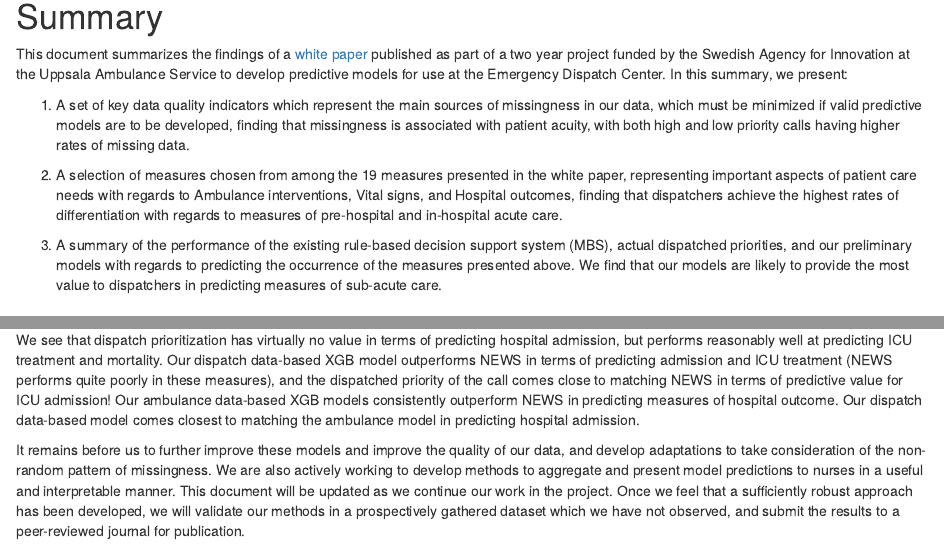
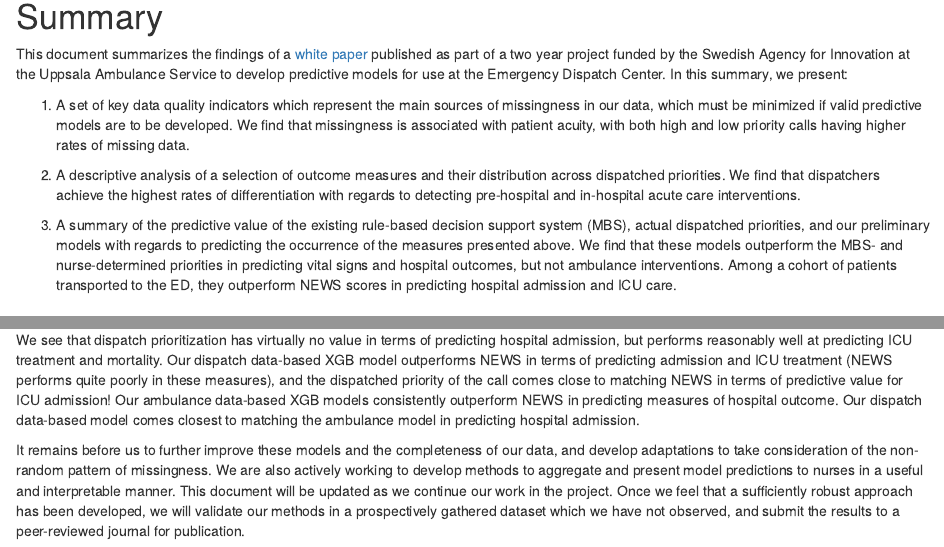
Before and after one commit to dnspangler/EMDAI, an R Markdown document (EMDAI-summary.Rmd): the page in a window 1100 px wide, from 310 px down, and a second part further down, joined at a grey line. The pictures show the output file EMDAI-summary.html that the author committed with the source, opened offline.

Commit message:
minor edits

```diff
--- a/EMDAI-summary.Rmd
+++ b/EMDAI-summary.Rmd
@@ -432,11 +432,11 @@ allpreds <- recpoutsum %>%
 
 This document summarizes the findings of a [white paper](https://github.com/dnspangler/EMDAI/blob/master/EMDAI-whitepaper.pdf?raw=true) published as part of a two year project funded by the Swedish Agency for Innovation at the Uppsala Ambulance Service to develop predictive models for use at the Emergency Dispatch Center. In this summary, we present:
 
-1) A set of key data quality indicators which represent the main sources of missingness in our data, which must be minimized if valid predictive models are to be developed, finding that missingness is associated with patient acuity, with both high and low priority calls having higher rates of missing data.
+1) A set of key data quality indicators which represent the main sources of missingness in our data, which must be minimized if valid predictive models are to be developed. We find that missingness is associated with patient acuity, with both high and low priority calls having higher rates of missing data.
 
-2) A selection of measures chosen from among the 19 measures presented in the white paper, representing important aspects of patient care needs with regards to Ambulance interventions, Vital signs, and Hospital outcomes, finding that dispatchers achieve the highest rates of differentiation with regards to measures of pre-hospital and in-hospital acute care.
+2) A descriptive analysis of a selection of outcome measures and their distribution across dispatched priorities. We find that dispatchers achieve the highest rates of differentiation with regards to detecting pre-hospital and in-hospital acute care interventions.
 
-3) A summary of the performance of the existing rule-based decision support system (MBS), actual dispatched priorities, and our preliminary models with regards to predicting the occurrence of the measures presented above. We find that our models are likely to provide the most value to dispatchers in predicting measures of sub-acute care.
+3) A summary of the predictive value of the existing rule-based decision support system (MBS), actual dispatched priorities, and our preliminary models with regards to predicting the occurrence of the measures presented above. We find that these models outperform the MBS- and nurse-determined priorities in predicting vital signs and hospital outcomes, but not ambulance interventions. Among a cohort of patients transported to the ED, they outperform NEWS scores in predicting hospital admission and ICU care.
 
 ## Data quality
 
@@ -637,4 +637,4 @@ ggplot(aes(x = lab,
 
 We see that dispatch prioritization has virtually no value in terms of predicting hospital admission, but performs reasonably well at predicting ICU treatment and mortality. Our dispatch data-based XGB model outperforms NEWS in terms of predicting admission and ICU treatment (NEWS performs quite poorly in these measures), and the dispatched priority of the call comes close to matching NEWS in terms of predictive value for ICU admission! Our ambulance data-based XGB models consistently outperform NEWS in predicting measures of hospital outcome. Our dispatch data-based model comes closest to matching the ambulance model in predicting hospital admission.
 
-It remains before us to further improve these models and improve the quality of our data, and develop adaptations to take consideration of the non-random pattern of missingness. We are also actively working to develop methods to aggregate and present model predictions to nurses in a useful and interpretable manner. This document will be updated as we continue our work in the project. Once we feel that a sufficiently robust approach has been developed, we will validate our methods in a prospectively gathered dataset which we have not observed, and submit the results to a peer-reviewed journal for publication.
+It remains before us to further improve these models and the completeness of our data, and develop adaptations to take consideration of the non-random pattern of missingness. We are also actively working to develop methods to aggregate and present model predictions to nurses in a useful and interpretable manner. This document will be updated as we continue our work in the project. Once we feel that a sufficiently robust approach has been developed, we will validate our methods in a prospectively gathered dataset which we have not observed, and submit the results to a peer-reviewed journal for publication.
```
Also changed, not shown: EMDAI-summary.html, EMDAI-summary.Rmd (2 more changed lines).
